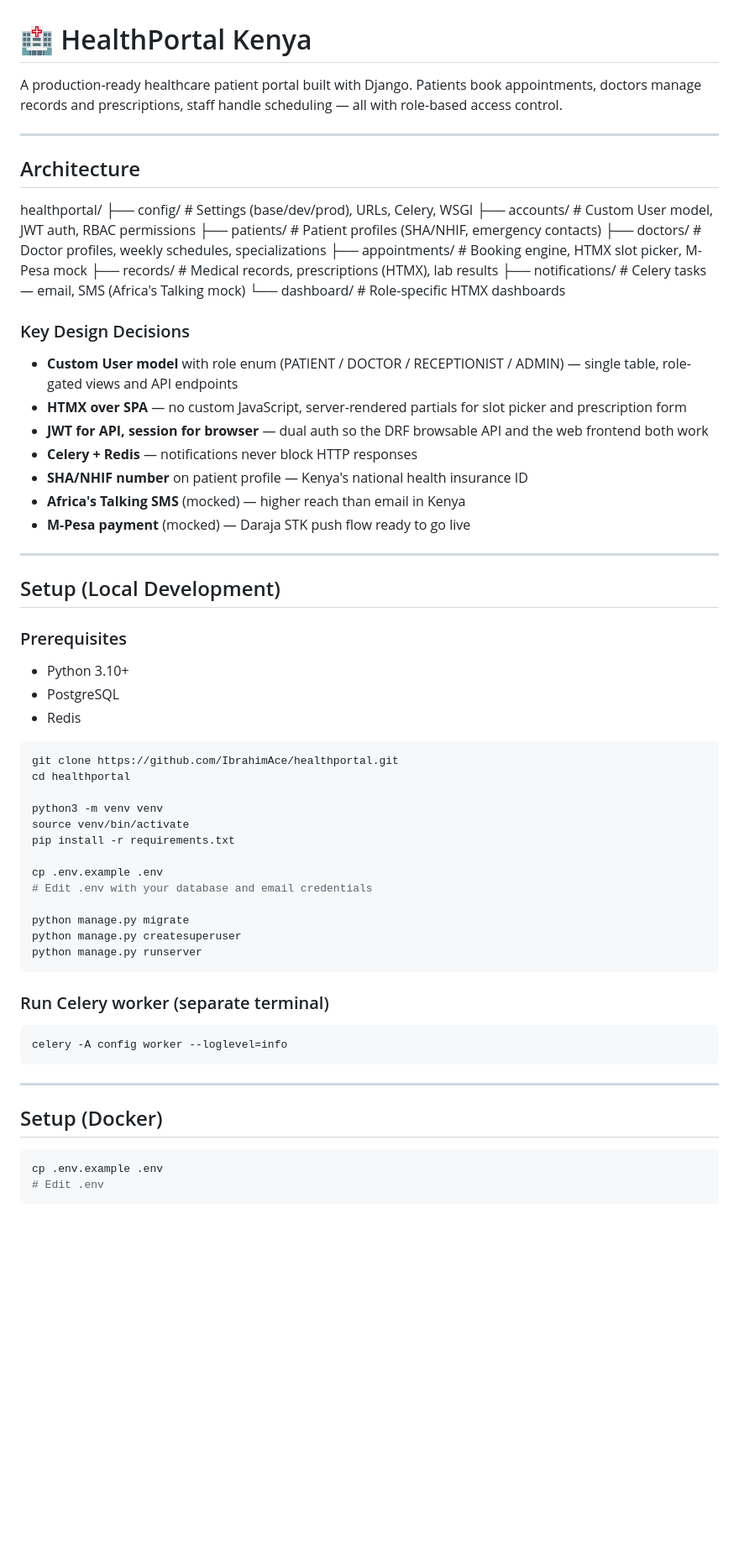
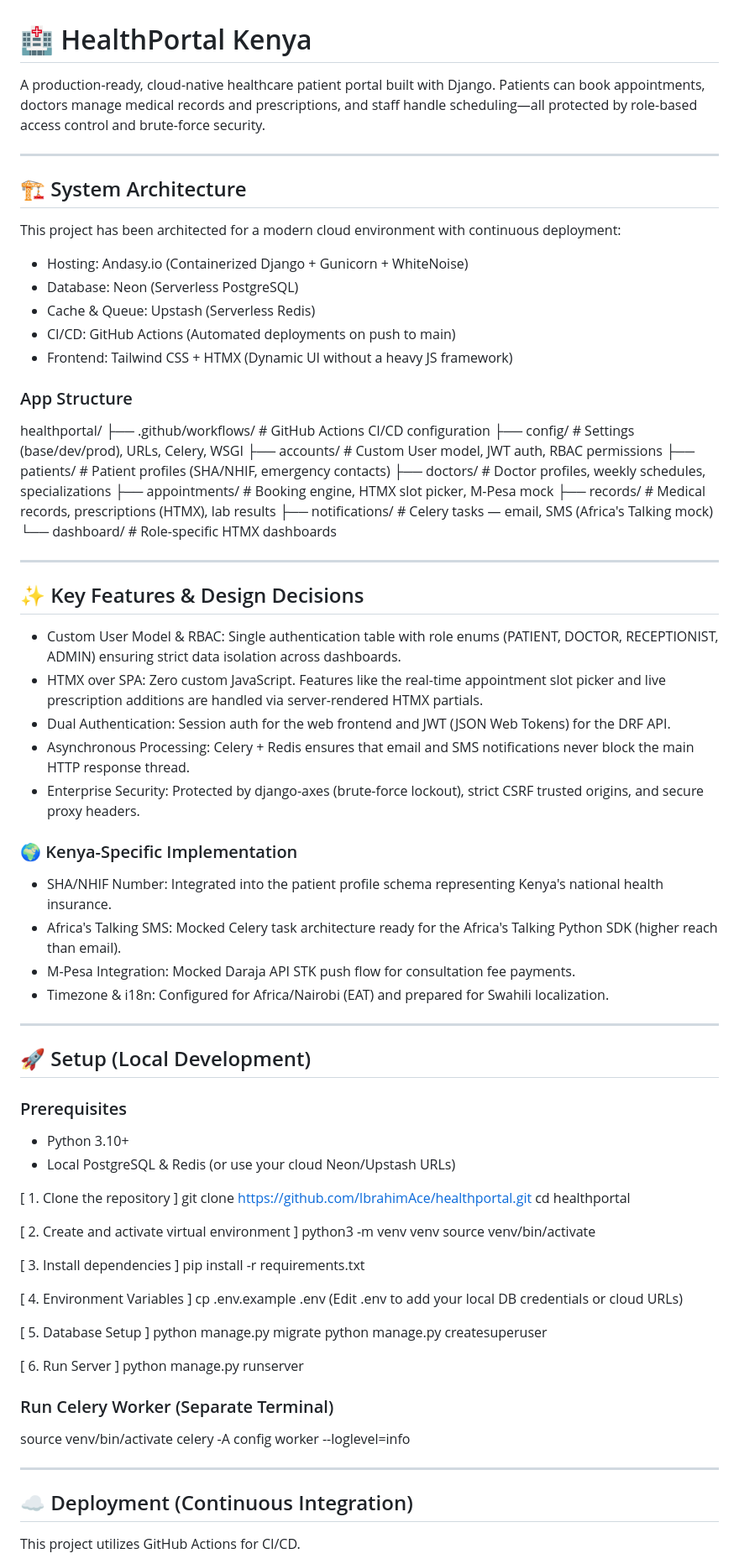
Before and after one commit to IbrahimAce/healthportal, a Markdown page: README.md, the part around one of its changes. Shown at 84% size. Drawn GitHub-style; blank space fills up the shorter version.

Commit message:
docs: update README with final cloud architecture and security features

````diff
--- a/README.md
+++ b/README.md
@@ -1,13 +1,22 @@
 # 🏥 HealthPortal Kenya
 
-A production-ready healthcare patient portal built with Django.
-Patients book appointments, doctors manage records and prescriptions,
-staff handle scheduling — all with role-based access control.
+A production-ready, cloud-native healthcare patient portal built with Django. Patients can book appointments, doctors manage medical records and prescriptions, and staff handle scheduling—all protected by role-based access control and brute-force security.
 
 ---
 
-## Architecture
+## 🏗️ System Architecture
+
+This project has been architected for a modern cloud environment with continuous deployment:
+
+*   Hosting: Andasy.io (Containerized Django + Gunicorn + WhiteNoise)
+*   Database: Neon (Serverless PostgreSQL)
+*   Cache & Queue: Upstash (Serverless Redis)
+*   CI/CD: GitHub Actions (Automated deployments on push to main)
+*   Frontend: Tailwind CSS + HTMX (Dynamic UI without a heavy JS framework)
+
+### App Structure
 healthportal/
+├── .github/workflows/ # GitHub Actions CI/CD configuration
 ├── config/          # Settings (base/dev/prod), URLs, Celery, WSGI
 ├── accounts/        # Custom User model, JWT auth, RBAC permissions
 ├── patients/        # Patient profiles (SHA/NHIF, emergency contacts)
@@ -17,55 +26,59 @@ healthportal/
 ├── notifications/   # Celery tasks — email, SMS (Africa's Talking mock)
 └── dashboard/       # Role-specific HTMX dashboards
 
-### Key Design Decisions
+---
 
-- **Custom User model** with role enum (PATIENT / DOCTOR / RECEPTIONIST / ADMIN)
-  — single table, role-gated views and API endpoints
-- **HTMX over SPA** — no custom JavaScript, server-rendered partials
-  for slot picker and prescription form
-- **JWT for API, session for browser** — dual auth so the DRF browsable
-  API and the web frontend both work
-- **Celery + Redis** — notifications never block HTTP responses
-- **SHA/NHIF number** on patient profile — Kenya's national health insurance ID
-- **Africa's Talking SMS** (mocked) — higher reach than email in Kenya
-- **M-Pesa payment** (mocked) — Daraja STK push flow ready to go live
+## ✨ Key Features & Design Decisions
+
+*   Custom User Model & RBAC: Single authentication table with role enums (PATIENT, DOCTOR, RECEPTIONIST, ADMIN) ensuring strict data isolation across dashboards.
+*   HTMX over SPA: Zero custom JavaScript. Features like the real-time appointment slot picker and live prescription additions are handled via server-rendered HTMX partials.
+*   Dual Authentication: Session auth for the web frontend and JWT (JSON Web Tokens) for the DRF API.
+*   Asynchronous Processing: Celery + Redis ensures that email and SMS notifications never block the main HTTP response thread.
+*   Enterprise Security: Protected by django-axes (brute-force lockout), strict CSRF trusted origins, and secure proxy headers.
+
+### 🌍 Kenya-Specific Implementation
+*   SHA/NHIF Number: Integrated into the patient profile schema representing Kenya's national health insurance.
+*   Africa's Talking SMS: Mocked Celery task architecture ready for the Africa's Talking Python SDK (higher reach than email).
+*   M-Pesa Integration: Mocked Daraja API STK push flow for consultation fee payments.
+*   Timezone & i18n: Configured for Africa/Nairobi (EAT) and prepared for Swahili localization.
 
 ---
 
-## Setup (Local Development)
+## 🚀 Setup (Local Development)
 
 ### Prerequisites
-- Python 3.10+
-- PostgreSQL
-- Redis
+*   Python 3.10+
+*   Local PostgreSQL & Redis (or use your cloud Neon/Upstash URLs)
 
-```bash
+[ 1. Clone the repository ]
 git clone https://github.com/IbrahimAce/healthportal.git
 cd healthportal
 
+[ 2. Create and activate virtual environment ]
 python3 -m venv venv
 source venv/bin/activate
+
+[ 3. Install dependencies ]
 pip install -r requirements.txt
 
+[ 4. Environment Variables ]
 cp .env.example .env
-# Edit .env with your database and email credentials
+(Edit .env to add your local DB credentials or cloud URLs)
 
+[ 5. Database Setup ]
 python manage.py migrate
 python manage.py createsuperuser
+
+[ 6. Run Server ]
 python manage.py runserver
-```
 
-### Run Celery worker (separate terminal)
-
-```bash
+### Run Celery Worker (Separate Terminal)
+source venv/bin/activate
 celery -A config worker --loglevel=info
-```
 
 ---
 
-## Setup (Docker)
+## ☁️ Deployment (Continuous Integration)
 
-```bash
-cp .env.example .env
-# Edit .env
+This project utilizes GitHub Actions for CI/CD.
 
````
Also changed, not shown: other parts of README.md (+25 -43 lines).
